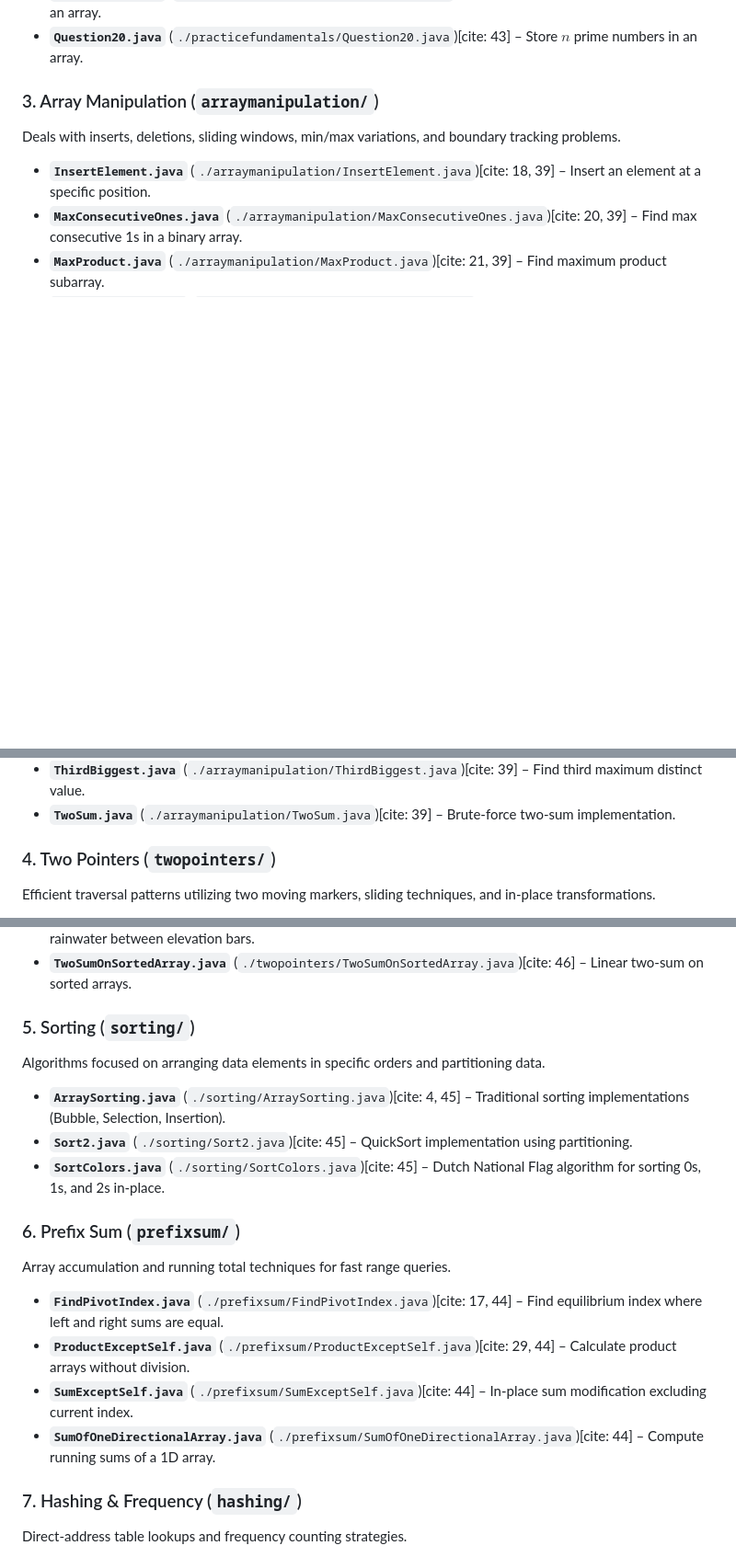
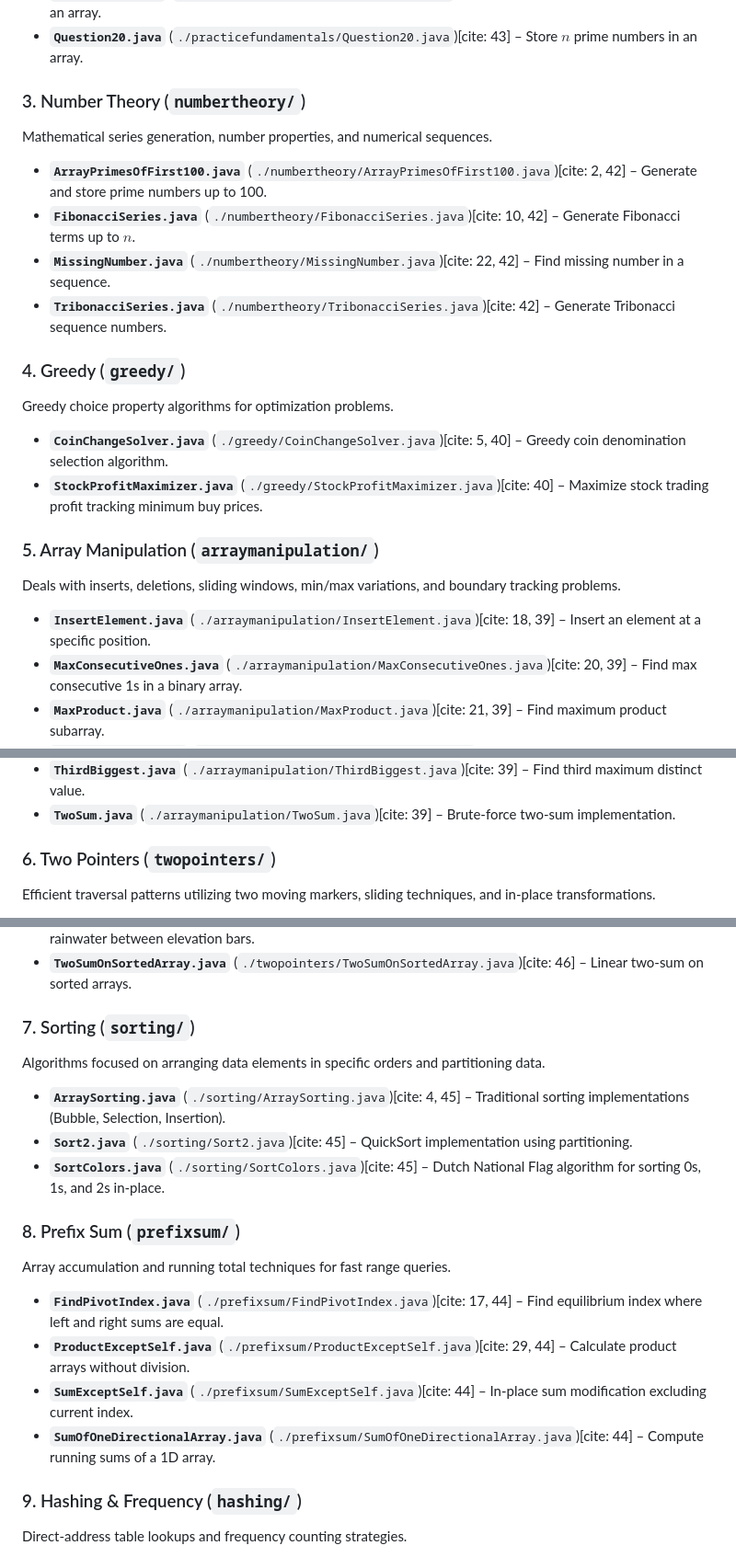
Before and after one commit to salmanAhmad-02/javaProgramming, a Markdown page: DSA/array/README.md, 3 parts joined by grey strips. Shown at 92% size. Drawn GitHub-style; blank space fills up the shorter version.

Commit message:
reorganize array folder structure and update README

```diff
--- a/DSA/array/README.md
+++ b/DSA/array/README.md
@@ -34,7 +34,19 @@ Contains foundational questionnaire scripts (`Question1.java` through `Question2
 * **`Question19.java`** (`./practicefundamentals/Question19.java`)[cite: 43] – Count palindrome numbers in an array.
 * **`Question20.java`** (`./practicefundamentals/Question20.java`)[cite: 43] – Store $n$ prime numbers in an array.
 
-### 3. Array Manipulation (`arraymanipulation/`)
+### 3. Number Theory (`numbertheory/`)
+Mathematical series generation, number properties, and numerical sequences.
+* **`ArrayPrimesOfFirst100.java`** (`./numbertheory/ArrayPrimesOfFirst100.java`)[cite: 2, 42] – Generate and store prime numbers up to 100.
+* **`FibonacciSeries.java`** (`./numbertheory/FibonacciSeries.java`)[cite: 10, 42] – Generate Fibonacci terms up to $n$.
+* **`MissingNumber.java`** (`./numbertheory/MissingNumber.java`)[cite: 22, 42] – Find missing number in a sequence.
+* **`TribonacciSeries.java`** (`./numbertheory/TribonacciSeries.java`)[cite: 42] – Generate Tribonacci sequence numbers.
+
+### 4. Greedy (`greedy/`)
+Greedy choice property algorithms for optimization problems.
+* **`CoinChangeSolver.java`** (`./greedy/CoinChangeSolver.java`)[cite: 5, 40] – Greedy coin denomination selection algorithm.
+* **`StockProfitMaximizer.java`** (`./greedy/StockProfitMaximizer.java`)[cite: 40] – Maximize stock trading profit tracking minimum buy prices.
+
+### 5. Array Manipulation (`arraymanipulation/`)
 Deals with inserts, deletions, sliding windows, min/max variations, and boundary tracking problems.
 * **`InsertElement.java`** (`./arraymanipulation/InsertElement.java`)[cite: 18, 39] – Insert an element at a specific position.
 * **`MaxConsecutiveOnes.java`** (`./arraymanipulation/MaxConsecutiveOnes.java`)[cite: 20, 39] – Find max consecutive 1s in a binary array.
@@ -49,7 +61,7 @@ Deals with inserts, deletions, sliding windows, min/max variations, and boundary
 * **`ThirdBiggest.java`** (`./arraymanipulation/ThirdBiggest.java`)[cite: 39] – Find third maximum distinct value.
 * **`TwoSum.java`** (`./arraymanipulation/TwoSum.java`)[cite: 39] – Brute-force two-sum implementation.
 
-### 4. Two Pointers (`twopointers/`)
+### 6. Two Pointers (`twopointers/`)
 Efficient traversal patterns utilizing two moving markers, sliding techniques, and in-place transformations.
 * **`ContainerWithMostWater.java`** (`./twopointers/ContainerWithMostWater.java`)[cite: 7, 46] – Maximize water container area.
 * **`OceanViewProblem1.java`** (`./twopointers/OceanViewProblem1.java`)[cite: 25, 46] – Count right-side visible buildings.
@@ -63,20 +75,20 @@ Efficient traversal patterns utilizing two moving markers, sliding techniques, a
 * **`TrappedRainWater.java`** (`./twopointers/TrappedRainWater.java`)[cite: 46] – Calculate trapped rainwater between elevation bars.
 * **`TwoSumOnSortedArray.java`** (`./twopointers/TwoSumOnSortedArray.java`)[cite: 46] – Linear two-sum on sorted arrays.
 
-### 5. Sorting (`sorting/`)
+### 7. Sorting (`sorting/`)
 Algorithms focused on arranging data elements in specific orders and partitioning data.
 * **`ArraySorting.java`** (`./sorting/ArraySorting.java`)[cite: 4, 45] – Traditional sorting implementations (Bubble, Selection, Insertion).
 * **`Sort2.java`** (`./sorting/Sort2.java`)[cite: 45] – QuickSort implementation using partitioning.
 * **`SortColors.java`** (`./sorting/SortColors.java`)[cite: 45] – Dutch National Flag algorithm for sorting 0s, 1s, and 2s in-place.
 
-### 6. Prefix Sum (`prefixsum/`)
+### 8. Prefix Sum (`prefixsum/`)
 Array accumulation and running total techniques for fast range queries.
 * **`FindPivotIndex.java`** (`./prefixsum/FindPivotIndex.java`)[cite: 17, 44] – Find equilibrium index where left and right sums are equal.
 * **`ProductExceptSelf.java`** (`./prefixsum/ProductExceptSelf.java`)[cite: 29, 44] – Calculate product arrays without division.
 * **`SumExceptSelf.java`** (`./prefixsum/SumExceptSelf.java`)[cite: 44] – In-place sum modification excluding current index.
 * **`SumOfOneDirectionalArray.java`** (`./prefixsum/SumOfOneDirectionalArray.java`)[cite: 44] – Compute running sums of a 1D array.
 
-### 7. Hashing & Frequency (`hashing/`)
+### 9. Hashing & Frequency (`hashing/`)
 Direct-address table lookups and frequency counting strategies.
 * **`FascinatingCheck.java`** (`./hashing/FascinatingCheck.java`)[cite: 8, 41] – Check if a number forms a fascinating number (digits 1-9).
 * **`LeastFrequentDigit.java`** (`./hashing/LeastFrequentDigit.java`)[cite: 19, 41] – Identify the digit with minimum frequency.
```
Also changed, not shown: other parts of DSA/array/README.md (+0 -5 lines).
